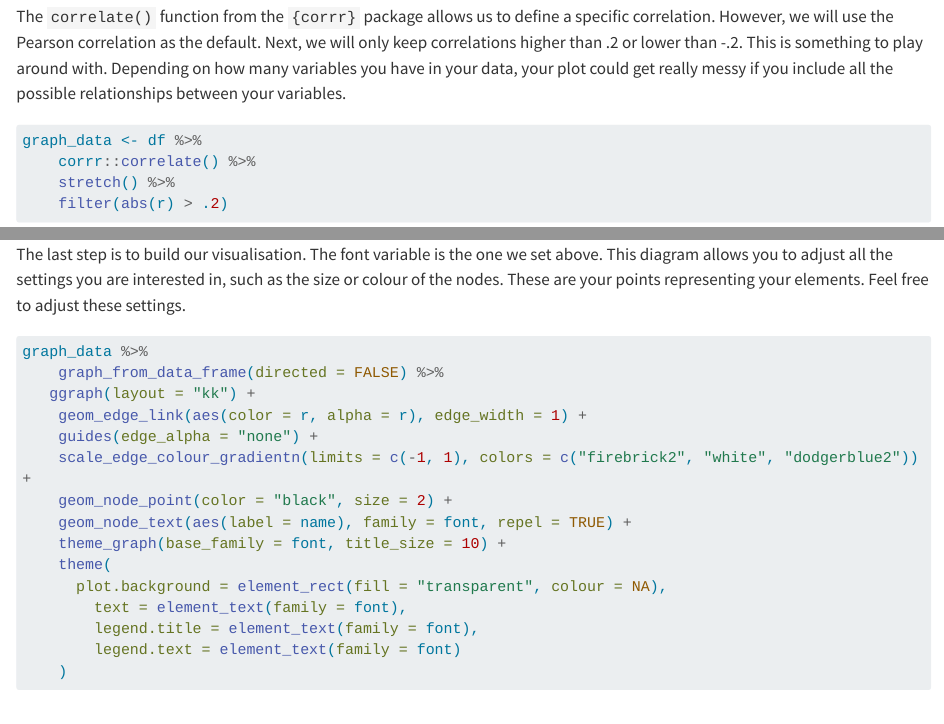
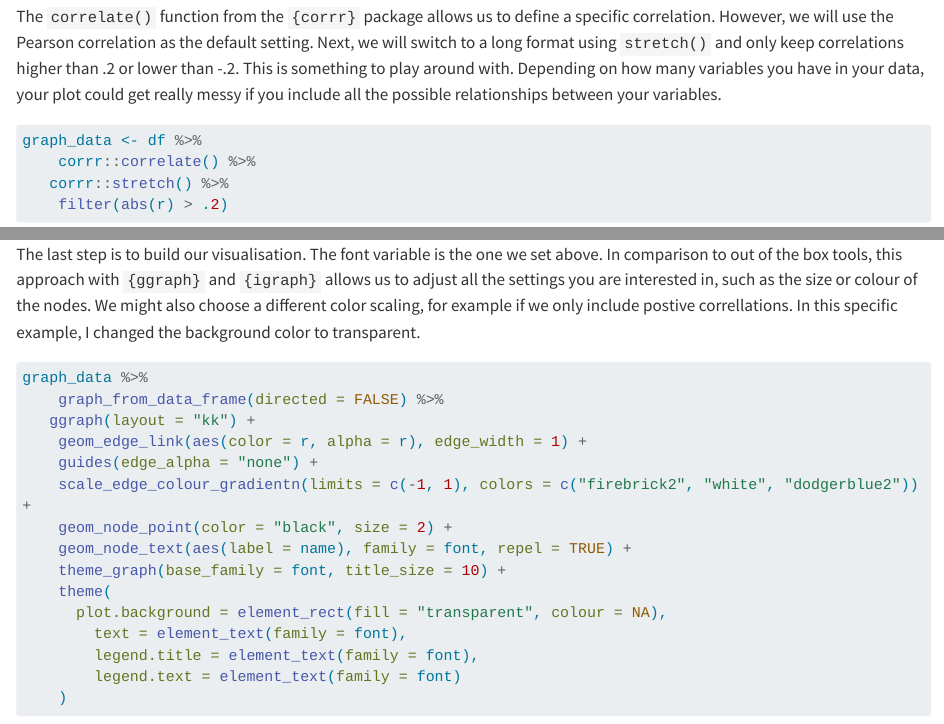
Before and after one commit to hendr1km/probablywrong, a Quarto document (posts/network/network.qmd): the page in a window 1100 px wide, from 460 px down, and a second part further down, joined at a grey line. Rendered offline with R 4.5, knitr and Pandoc in place of Quarto, with nearby package versions; some code elsewhere in the file could not run offline; long lines of code are wrapped.

Commit message:
network text adj

````diff
--- a/posts/network/network.qmd
+++ b/posts/network/network.qmd
@@ -34,17 +34,16 @@ df <- psych::bfi %>%
 
 ```
 
-
-The `correlate()` function from the `{corrr}` package allows us to define a specific correlation. However, we will use the Pearson correlation as the default. Next, we will only keep correlations higher than .2 or lower than -.2. This is something to play around with. Depending on how many variables you have in your data, your plot could get really messy if you include all the possible relationships between your variables.
+The `correlate()` function from the `{corrr}` package allows us to define a specific correlation. However, we will use the Pearson correlation as the default setting. Next, we will switch to a long format using `stretch()` and only keep correlations higher than .2 or lower than -.2. This is something to play around with. Depending on how many variables you have in your data, your plot could get really messy if you include all the possible relationships between your variables.
 
 ```{r}
 graph_data <- df %>%
 	corrr::correlate() %>%
-	stretch() %>%
+   corrr::stretch() %>%
 	filter(abs(r) > .2)
 ```
 
-The last step is to build our visualisation. The font variable is the one we set above. This diagram allows you to adjust all the settings you are interested in, such as the size or colour of the nodes. These are your points representing your elements. Feel free to adjust these settings.
+The last step is to build our visualisation. The font variable is the one we set above. In comparison to out of the box tools, this approach with `{ggraph}` and `{igraph}` allows us to adjust all the settings you are interested in, such as the size or colour of the nodes. We might also choose a different color scaling, for example if we only include postive correllations. In this specific example, I changed the background color to transparent.
 
 ```{r}
 graph_data %>%
````
Also changed, not shown: posts/network/network.qmd (4 more changed lines), 13 other files.
